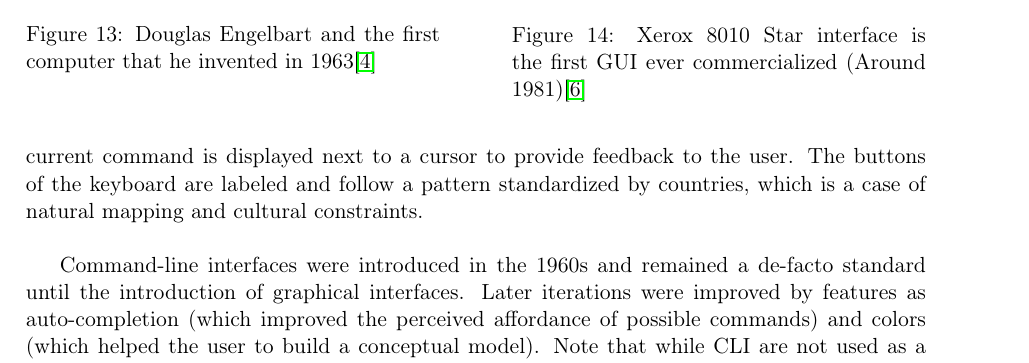
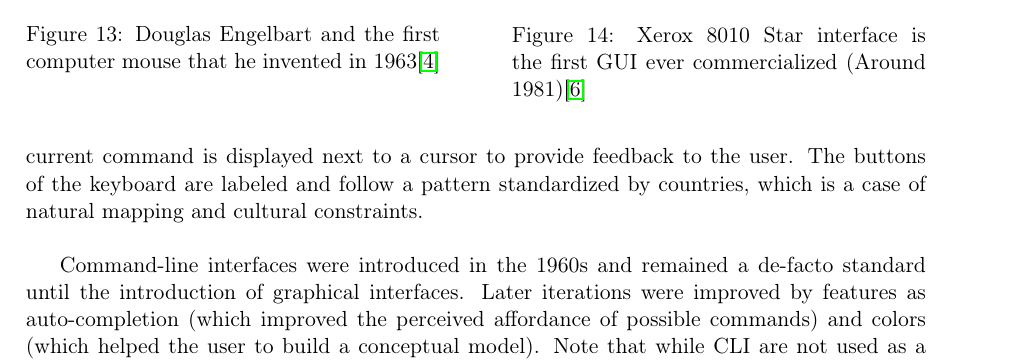
Before and after one commit to bodxav/Usability-Skeuomorphism, a LaTeX document (REPORT.tex): part of page 10 of 23, cut so that both start at the same text. Compiled offline with pdfLaTeX.

```diff
--- a/REPORT.tex
+++ b/REPORT.tex
@@ -269,7 +269,7 @@
    \begin{minipage}[c]{.46\linewidth}
       \centering
       \includegraphics[scale=0.8]{fig-report/first-mouse.jpg}
-    \caption{Douglas Engelbart and the first computer that he invented in 1963\cite{douglas}}
+    \caption{Douglas Engelbart and the first computer mouse that he invented in 1963\cite{douglas}}
    \end{minipage} \hfill
    \begin{minipage}[c]{.46\linewidth}
    \centering
```
